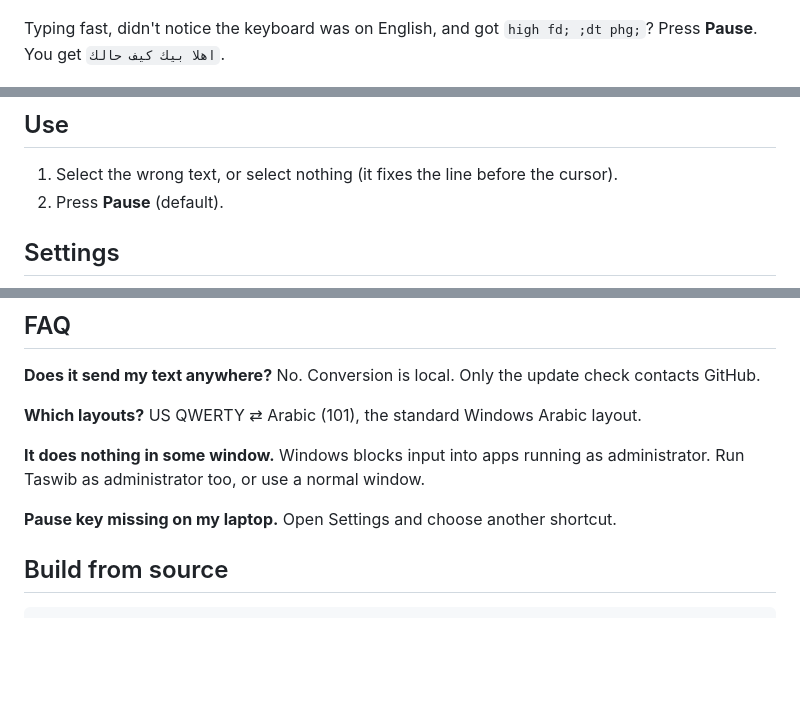
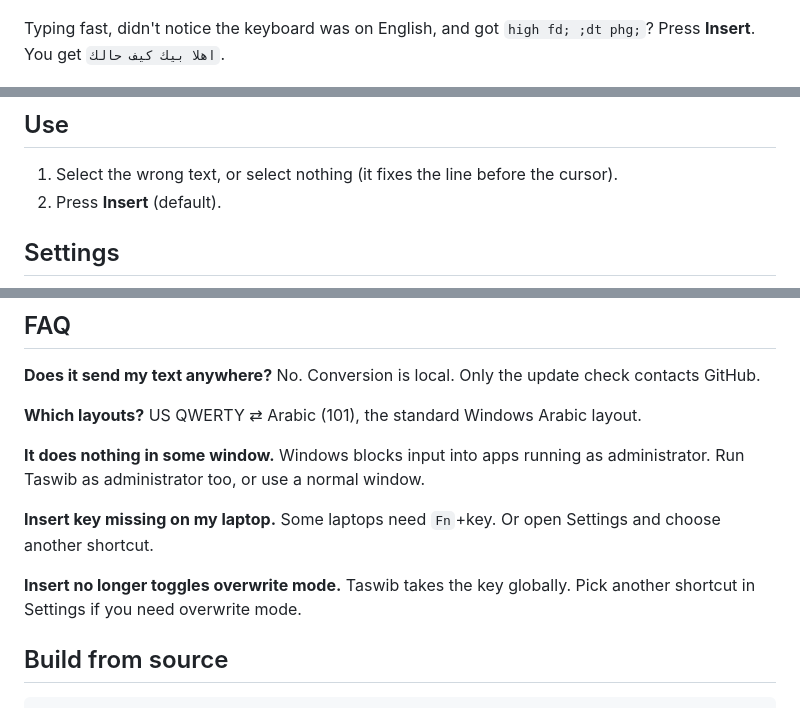
Before and after one commit to deviengeorge/taswib, a Markdown page: README.md, 3 parts joined by grey strips. Rendered like a GitHub page; blank space fills up the shorter version.

```diff
--- a/README.md
+++ b/README.md
@@ -18,7 +18,7 @@
 </div>
 
 Typing fast, didn't notice the keyboard was on English, and got `high fd; ;dt phg;`?
-Press **Pause**. You get `اهلا بيك كيف حالك`.
+Press **Insert**. You get `اهلا بيك كيف حالك`.
 
 ![demo](docs/demo.png)
 
@@ -60,7 +60,7 @@ Prefer no install? Grab the portable **`Taswib.exe`** from the same page.
 ## Use
 
 1. Select the wrong text, or select nothing (it fixes the line before the cursor).
-2. Press **Pause** (default).
+2. Press **Insert** (default).
 
 ## Settings
 
@@ -86,7 +86,9 @@ Saved in `%APPDATA%\Taswib\settings.json`.
 
 **It does nothing in some window.** Windows blocks input into apps running as administrator. Run Taswib as administrator too, or use a normal window.
 
-**Pause key missing on my laptop.** Open Settings and choose another shortcut.
+**Insert key missing on my laptop.** Some laptops need `Fn`+key. Or open Settings and choose another shortcut.
+
+**Insert no longer toggles overwrite mode.** Taswib takes the key globally. Pick another shortcut in Settings if you need overwrite mode.
 
 ## Build from source
 
```
Also changed, not shown: README.ar.md (+5 -3 lines), docs/demo.png, docs/settings-ar.png, docs/settings.png, docs/social.png, 3 other files.
